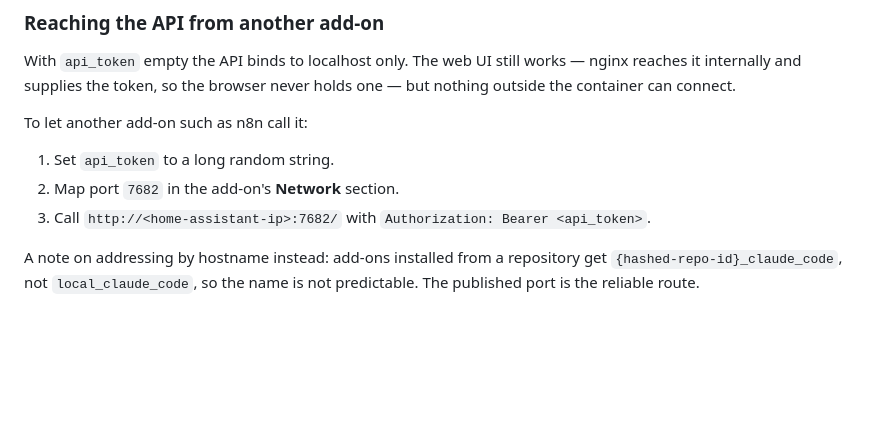
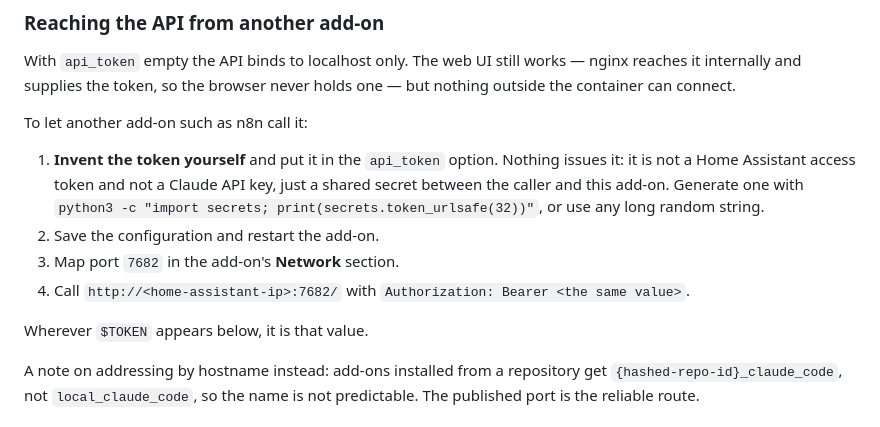
Before and after one commit to paradoxm/ha-addon-claude-code, a Markdown page: claude-code/DOCS.md, the part around the change. Rendered like a GitHub page; blank space fills up the shorter version.

Commit message:
Spell out that api_token is a value you invent
The option read as though something issued the token, which prompted the
question of whether it comes from Home Assistant. It is neither an HA access
token nor a Claude API key, only a shared secret, so say so and show how to
generate one.

```diff
--- a/claude-code/DOCS.md
+++ b/claude-code/DOCS.md
@@ -71,10 +71,17 @@ one — but nothing outside the container can connect.
 
 To let another add-on such as n8n call it:
 
-1. Set `api_token` to a long random string.
-2. Map port `7682` in the add-on's **Network** section.
-3. Call `http://<home-assistant-ip>:7682/` with
-   `Authorization: Bearer <api_token>`.
+1. **Invent the token yourself** and put it in the `api_token` option. Nothing
+   issues it: it is not a Home Assistant access token and not a Claude API key,
+   just a shared secret between the caller and this add-on. Generate one with
+   `python3 -c "import secrets; print(secrets.token_urlsafe(32))"`, or use any
+   long random string.
+2. Save the configuration and restart the add-on.
+3. Map port `7682` in the add-on's **Network** section.
+4. Call `http://<home-assistant-ip>:7682/` with
+   `Authorization: Bearer <the same value>`.
+
+Wherever `$TOKEN` appears below, it is that value.
 
 A note on addressing by hostname instead: add-ons installed from a repository get
 `{hashed-repo-id}_claude_code`, not `local_claude_code`, so the name is not
```
